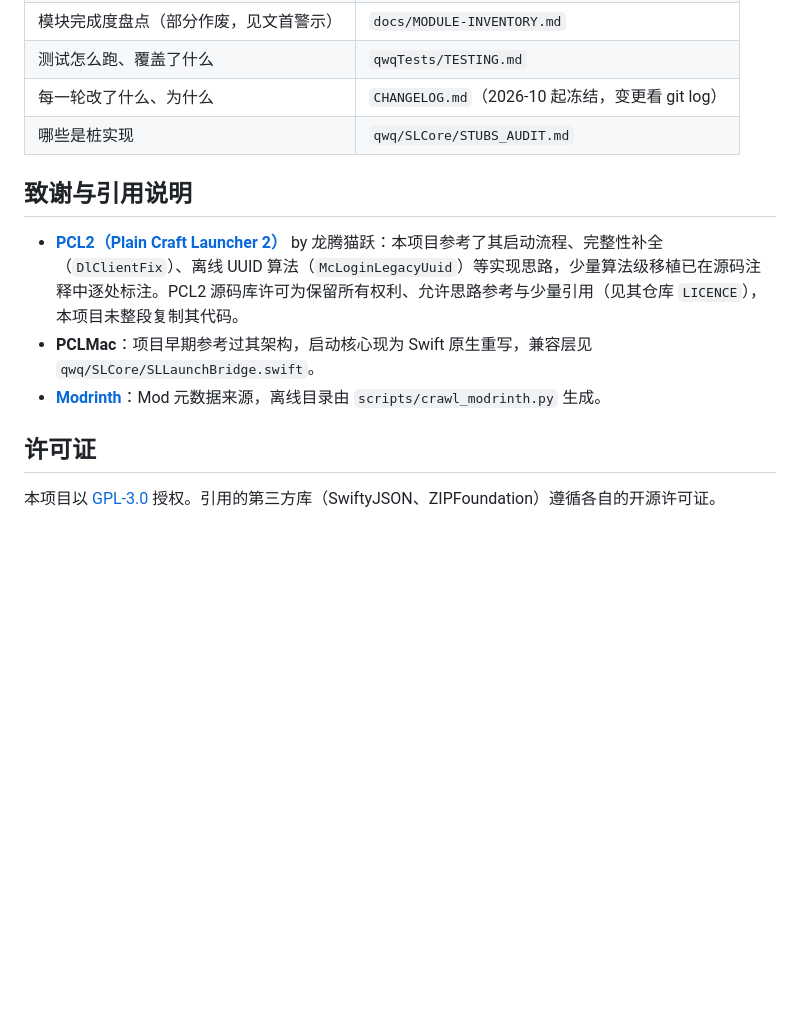
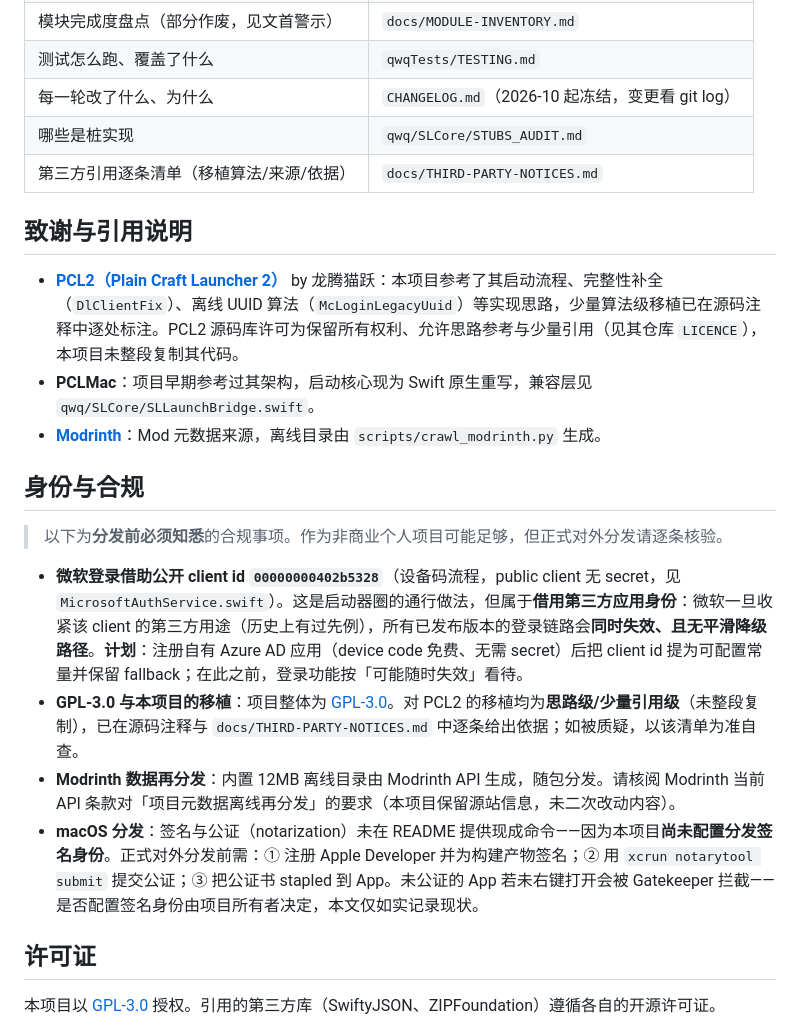
Before and after one commit to asdfasdfasdfasdfasdf111/SL, a Markdown page: README.md, the part around the change. Rendered like a GitHub page; blank space fills up the shorter version.

```diff
--- a/README.md
+++ b/README.md
@@ -85,12 +85,22 @@ SL/
 | 测试怎么跑、覆盖了什么 | `qwqTests/TESTING.md` |
 | 每一轮改了什么、为什么 | `CHANGELOG.md`（2026-10 起冻结，变更看 git log） |
 | 哪些是桩实现 | `qwq/SLCore/STUBS_AUDIT.md` |
+| 第三方引用逐条清单（移植算法/来源/依据） | `docs/THIRD-PARTY-NOTICES.md` |
 
 ## 致谢与引用说明
 
 - **[PCL2（Plain Craft Launcher 2）](https://github.com/Hex-Dragon/PCL2)** by 龙腾猫跃：本项目参考了其启动流程、完整性补全（`DlClientFix`）、离线 UUID 算法（`McLoginLegacyUuid`）等实现思路，少量算法级移植已在源码注释中逐处标注。PCL2 源码库许可为保留所有权利、允许思路参考与少量引用（见其仓库 `LICENCE`），本项目未整段复制其代码。
 - **PCLMac**：项目早期参考过其架构，启动核心现为 Swift 原生重写，兼容层见 `qwq/SLCore/SLLaunchBridge.swift`。
 - **[Modrinth](https://modrinth.com)**：Mod 元数据来源，离线目录由 `scripts/crawl_modrinth.py` 生成。
+
+## 身份与合规
+
+> 以下为**分发前必须知悉**的合规事项。作为非商业个人项目可能足够，但正式对外分发请逐条核验。
+
+- **微软登录借助公开 client id `00000000402b5328`**（设备码流程，public client 无 secret，见 `MicrosoftAuthService.swift`）。这是启动器圈的通行做法，但属于**借用第三方应用身份**：微软一旦收紧该 client 的第三方用途（历史上有过先例），所有已发布版本的登录链路会**同时失效、且无平滑降级路径**。**计划**：注册自有 Azure AD 应用（device code 免费、无需 secret）后把 client id 提为可配置常量并保留 fallback；在此之前，登录功能按「可能随时失效」看待。
+- **GPL-3.0 与本项目的移植**：项目整体为 [GPL-3.0](./LICENSE)。对 PCL2 的移植均为**思路级/少量引用级**（未整段复制），已在源码注释与 `docs/THIRD-PARTY-NOTICES.md` 中逐条给出依据；如被质疑，以该清单为准自查。
+- **Modrinth 数据再分发**：内置 12MB 离线目录由 Modrinth API 生成，随包分发。请核阅 Modrinth 当前 API 条款对「项目元数据离线再分发」的要求（本项目保留源站信息，未二次改动内容）。
+- **macOS 分发**：签名与公证（notarization）未在 README 提供现成命令——因为本项目**尚未配置分发签名身份**。正式对外分发前需：① 注册 Apple Developer 并为构建产物签名；② 用 `xcrun notarytool submit` 提交公证；③ 把公证书 stapled 到 App。未公证的 App 若未右键打开会被 Gatekeeper 拦截——是否配置签名身份由项目所有者决定，本文仅如实记录现状。
 
 ## 许可证
 
```
Also changed, not shown: docs/THIRD-PARTY-NOTICES.md (added, +45 -0 lines).
